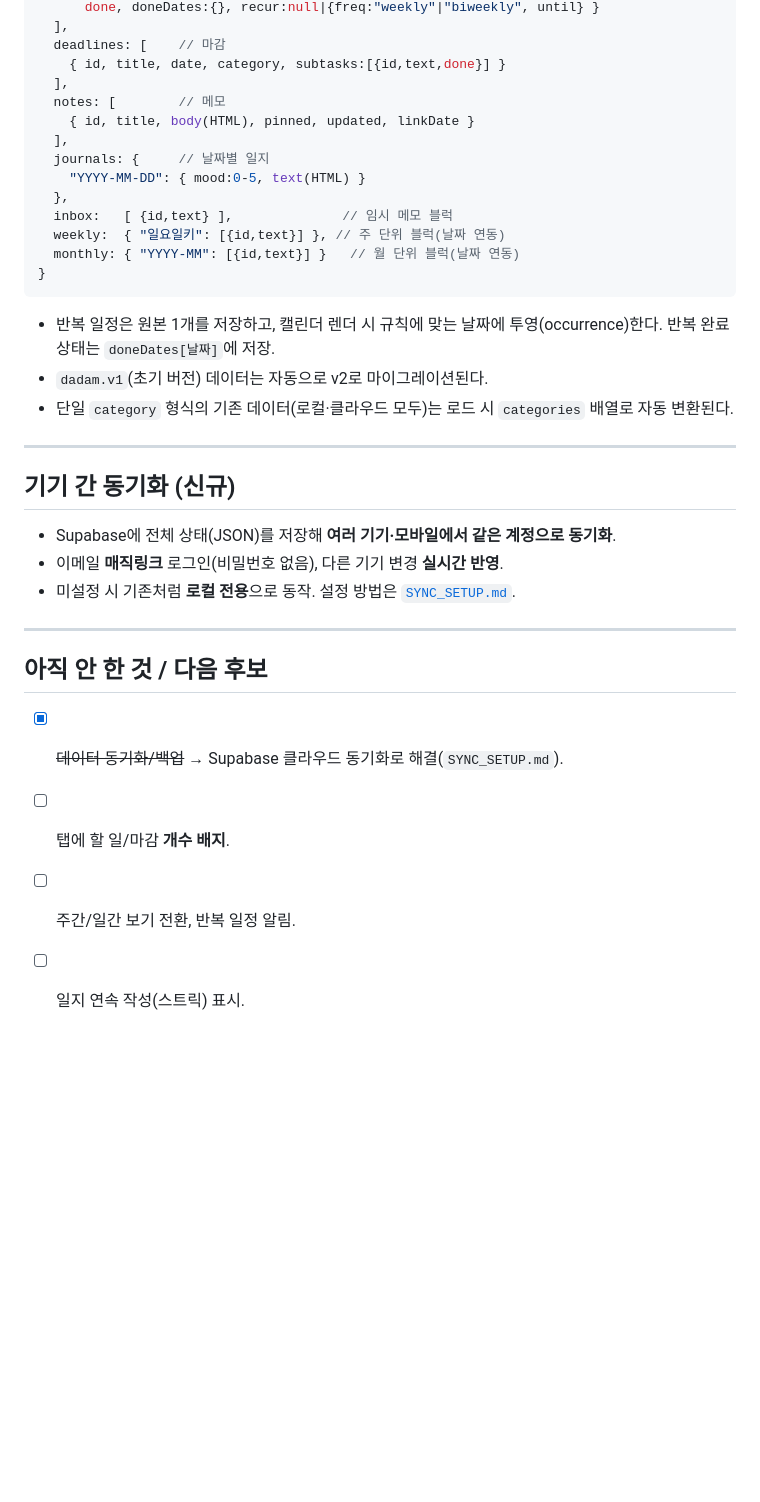
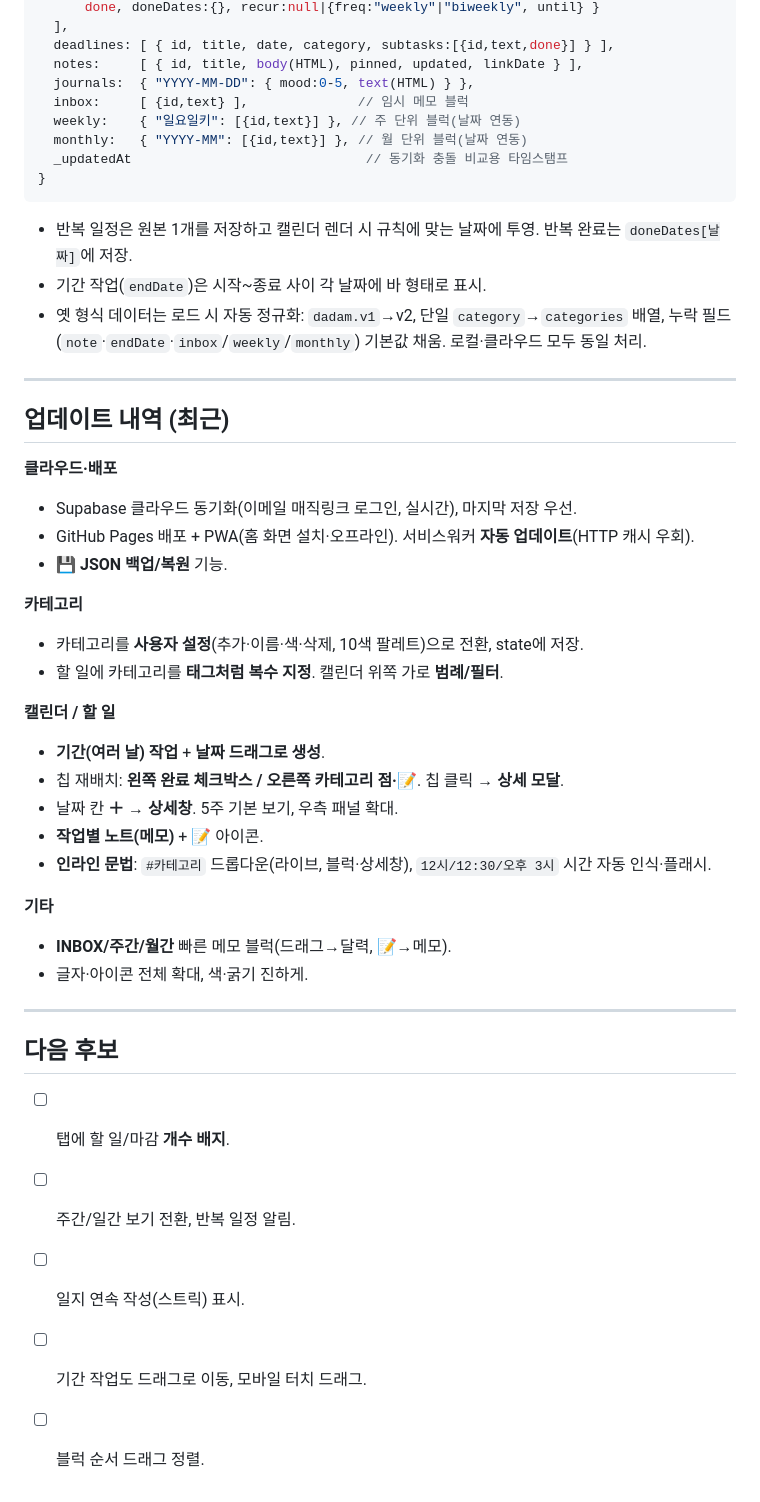
Before and after one commit to YunhoCha/dadam, a Markdown page: README.md, the part around one of its changes. GitHub-like rendering; blank space fills up the shorter version.

````diff
--- a/README.md
+++ b/README.md
@@ -120,37 +136,49 @@ python -m http.server 4321
       done, doneDates:{}, recur:null|{freq:"weekly"|"biweekly", until} }
   ],
-  deadlines: [    // 마감
-    { id, title, date, category, subtasks:[{id,text,done}] }
-  ],
-  notes: [        // 메모
-    { id, title, body(HTML), pinned, updated, linkDate }
-  ],
-  journals: {     // 날짜별 일지
-    "YYYY-MM-DD": { mood:0-5, text(HTML) }
-  },
-  inbox:   [ {id,text} ],              // 임시 메모 블럭
-  weekly:  { "일요일키": [{id,text}] }, // 주 단위 블럭(날짜 연동)
-  monthly: { "YYYY-MM": [{id,text}] }   // 월 단위 블럭(날짜 연동)
+  deadlines: [ { id, title, date, category, subtasks:[{id,text,done}] } ],
+  notes:     [ { id, title, body(HTML), pinned, updated, linkDate } ],
+  journals:  { "YYYY-MM-DD": { mood:0-5, text(HTML) } },
+  inbox:     [ {id,text} ],              // 임시 메모 블럭
+  weekly:    { "일요일키": [{id,text}] }, // 주 단위 블럭(날짜 연동)
+  monthly:   { "YYYY-MM": [{id,text}] }, // 월 단위 블럭(날짜 연동)
+  _updatedAt                              // 동기화 충돌 비교용 타임스탬프
 }
 ```
 
-- 반복 일정은 원본 1개를 저장하고, 캘린더 렌더 시 규칙에 맞는 날짜에 투영(occurrence)한다. 반복 완료 상태는 `doneDates[날짜]`에 저장.
-- `dadam.v1`(초기 버전) 데이터는 자동으로 v2로 마이그레이션된다.
-- 단일 `category` 형식의 기존 데이터(로컬·클라우드 모두)는 로드 시 `categories` 배열로 자동 변환된다.
+- 반복 일정은 원본 1개를 저장하고 캘린더 렌더 시 규칙에 맞는 날짜에 투영. 반복 완료는 `doneDates[날짜]`에 저장.
+- 기간 작업(`endDate`)은 시작~종료 사이 각 날짜에 바 형태로 표시.
+- 옛 형식 데이터는 로드 시 자동 정규화: `dadam.v1`→v2, 단일 `category`→`categories` 배열, 누락 필드(`note`·`endDate`·`inbox`/`weekly`/`monthly`) 기본값 채움. 로컬·클라우드 모두 동일 처리.
 
 ---
 
-## 기기 간 동기화 (신규)
+## 업데이트 내역 (최근)
 
-- Supabase에 전체 상태(JSON)를 저장해 **여러 기기·모바일에서 같은 계정으로 동기화**.
-- 이메일 **매직링크** 로그인(비밀번호 없음), 다른 기기 변경 **실시간 반영**.
-- 미설정 시 기존처럼 **로컬 전용**으로 동작. 설정 방법은 [`SYNC_SETUP.md`](SYNC_SETUP.md).
+**클라우드·배포**
+- Supabase 클라우드 동기화(이메일 매직링크 로그인, 실시간), 마지막 저장 우선.
+- GitHub Pages 배포 + PWA(홈 화면 설치·오프라인). 서비스워커 **자동 업데이트**(HTTP 캐시 우회).
+- **💾 JSON 백업/복원** 기능.
+
+**카테고리**
+- 카테고리를 **사용자 설정**(추가·이름·색·삭제, 10색 팔레트)으로 전환, state에 저장.
+- 할 일에 카테고리를 **태그처럼 복수 지정**. 캘린더 위쪽 가로 **범례/필터**.
+
+**캘린더 / 할 일**
+- **기간(여러 날) 작업** + **날짜 드래그로 생성**.
+- 칩 재배치: **왼쪽 완료 체크박스 / 오른쪽 카테고리 점·📝**. 칩 클릭 → **상세 모달**.
+- 날짜 칸 **＋ → 상세창**. 5주 기본 보기, 우측 패널 확대.
+- **작업별 노트(메모)** + 📝 아이콘.
+- **인라인 문법**: `#카테고리` 드롭다운(라이브, 블럭·상세창), `12시/12:30/오후 3시` 시간 자동 인식·플래시.
+
+**기타**
+- **INBOX/주간/월간** 빠른 메모 블럭(드래그→달력, 📝→메모).
+- 글자·아이콘 전체 확대, 색·굵기 진하게.
 
 ---
 
-## 아직 안 한 것 / 다음 후보
+## 다음 후보
 
-- [x] ~~데이터 동기화/백업~~ → Supabase 클라우드 동기화로 해결(`SYNC_SETUP.md`).
 - [ ] 탭에 할 일/마감 **개수 배지**.
 - [ ] 주간/일간 보기 전환, 반복 일정 알림.
 - [ ] 일지 연속 작성(스트릭) 표시.
+- [ ] 기간 작업도 드래그로 이동, 모바일 터치 드래그.
+- [ ] 블럭 순서 드래그 정렬.
````
Also changed, not shown: other parts of README.md (+55 -39 lines).
